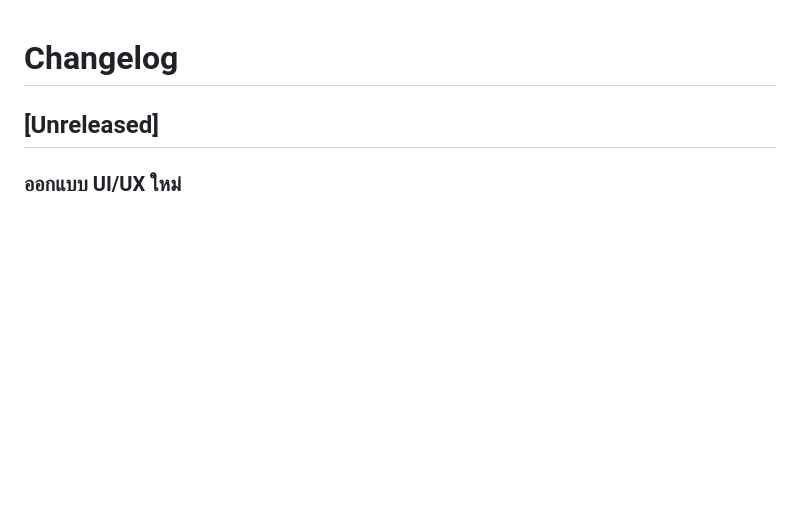
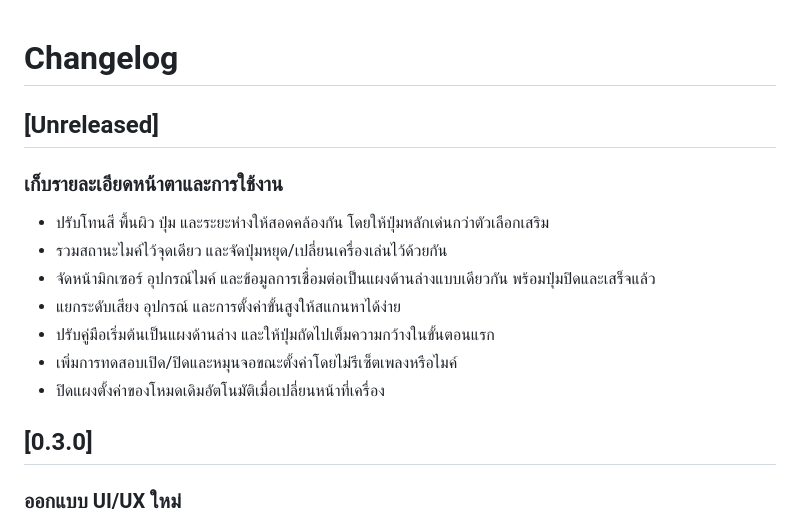
Before and after one commit to saycodedevelop/FREEMIC, a Markdown page: CHANGELOG.md, the part around the change. Rendered like a GitHub page; blank space fills up the shorter version.

```diff
--- a/CHANGELOG.md
+++ b/CHANGELOG.md
@@ -1,6 +1,18 @@
 # Changelog
 
 ## [Unreleased]
+
+### เก็บรายละเอียดหน้าตาและการใช้งาน
+
+- ปรับโทนสี พื้นผิว ปุ่ม และระยะห่างให้สอดคล้องกัน โดยให้ปุ่มหลักเด่นกว่าตัวเลือกเสริม
+- รวมสถานะไมค์ไว้จุดเดียว และจัดปุ่มหยุด/เปลี่ยนเครื่องเล่นไว้ด้วยกัน
+- จัดหน้ามิกเซอร์ อุปกรณ์ไมค์ และข้อมูลการเชื่อมต่อเป็นแผงด้านล่างแบบเดียวกัน พร้อมปุ่มปิดและเสร็จแล้ว
+- แยกระดับเสียง อุปกรณ์ และการตั้งค่าขั้นสูงให้สแกนหาได้ง่าย
+- ปรับคู่มือเริ่มต้นเป็นแผงด้านล่าง และให้ปุ่มถัดไปเต็มความกว้างในขั้นตอนแรก
+- เพิ่มการทดสอบเปิด/ปิดและหมุนจอขณะตั้งค่าโดยไม่รีเซ็ตเพลงหรือไมค์
+- ปิดแผงตั้งค่าของโหมดเดิมอัตโนมัติเมื่อเปลี่ยนหน้าที่เครื่อง
+
+## [0.3.0]
 
 ### ออกแบบ UI/UX ใหม่
 
```
Also changed, not shown: README.md (+4 -3 lines), docs/USER_GUIDE.md (+9 -0 lines), docs/screenshots/getting-started.png, docs/screenshots/home.png, docs/screenshots/microphone.png, docs/screenshots/mixer.png (added), 7 other files.
